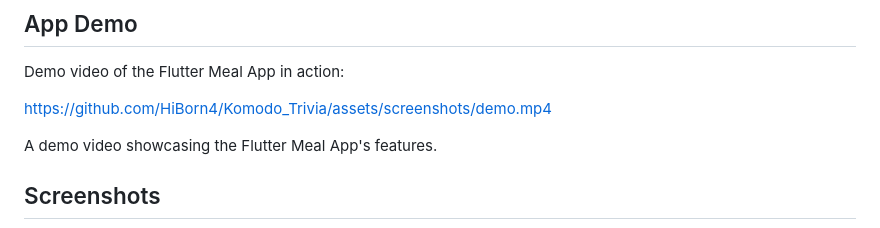
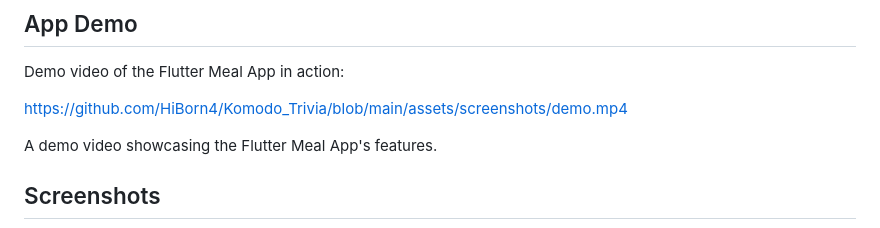
Before and after one commit to HiBorn4/Komodo_Trivia, a Markdown page: README.md, the part around the change. Rendered like a GitHub page.

```diff
--- a/README.md
+++ b/README.md
@@ -72,7 +72,7 @@ komodo_trivia/
 
 Demo video of the Flutter Meal App in action:
 
-https://github.com/HiBorn4/Komodo_Trivia/assets/screenshots/demo.mp4
+https://github.com/HiBorn4/Komodo_Trivia/blob/main/assets/screenshots/demo.mp4
 
 A demo video showcasing the Flutter Meal App's features.
 
```
